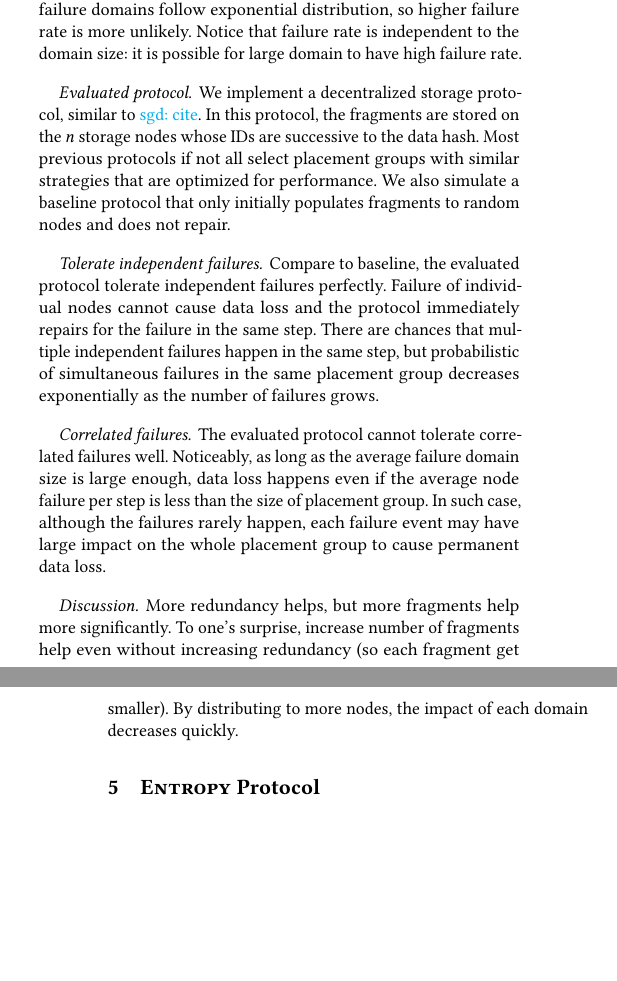
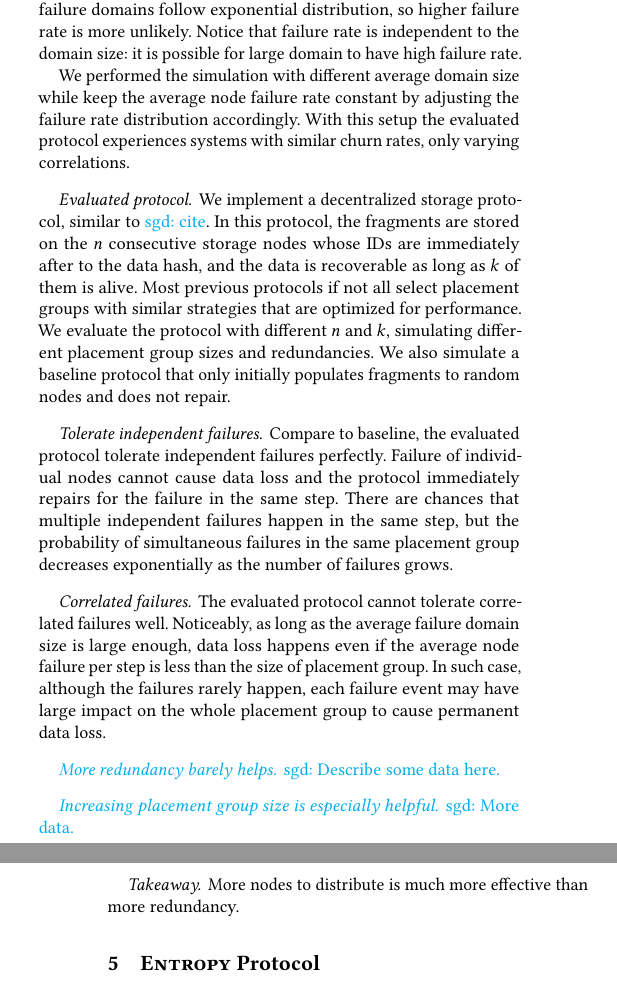
Before and after one commit to sgdxbc/dddht-paper, a LaTeX document (paper.tex, which reads sections/simulation.tex): two parts of the columns of pages 5 and 6 of 8, joined at a grey line, cut so that both start at the same text, the shorter picture padded with empty space. Compiled offline with pdfLaTeX; a LaTeX package or settings file that is missing is left out.

Commit message:
simulation: Revise draft

```diff
--- a/sections/simulation.tex
+++ b/sections/simulation.tex
@@ -50,23 +47,31 @@ The sizes of the failure domains follow geometrical distribution, so larger doma
 The failure rates of the failure domains follow exponential distribution, so higher failure rate is more unlikely.
 Notice that failure rate is independent to the domain size: it is possible for large domain to have high failure rate.
 
+We performed the simulation with different average domain size while keep the average node failure rate constant by adjusting the failure rate distribution accordingly.
+With this setup the evaluated protocol experiences systems with similar churn rates, only varying correlations.
+
 \paragraph{Evaluated protocol.}
 We implement a decentralized storage protocol, similar to \sgd{cite}.
-In this protocol, the fragments are stored on the $n$ storage nodes whose IDs are successive to the data hash.
+In this protocol, the fragments are stored on the $n$ consecutive storage nodes whose IDs are immediately after to the data hash, and the data is recoverable as long as $k$ of them is alive.
 Most previous protocols if not all select placement groups with similar strategies that are optimized for performance.
+We evaluate the protocol with different $n$ and $k$, simulating different placement group sizes and redundancies.
 We also simulate a baseline protocol that only initially populates fragments to random nodes and does not repair.
 
 \paragraph{Tolerate independent failures.}
 Compare to baseline, the evaluated protocol tolerate independent failures perfectly.
 Failure of individual nodes cannot cause data loss and the protocol immediately repairs for the failure in the same step.
-There are chances that multiple independent failures happen in the same step, but probabilistic of simultaneous failures in the same placement group decreases exponentially as the number of failures grows.
+There are chances that multiple independent failures happen in the same step, but the probability of simultaneous failures in the same placement group decreases exponentially as the number of failures grows.
 
 \paragraph{Correlated failures.}
 The evaluated protocol cannot tolerate correlated failures well.
 Noticeably, as long as the average failure domain size is large enough, data loss happens even if the average node failure per step is less than the size of placement group.
 In such case, although the failures rarely happen, each failure event may have large impact on the whole placement group to cause permanent data loss.
 
-\paragraph{Discussion.}
-More redundancy helps, but more fragments help more significantly.
-To one's surprise, increase number of fragments help even without increasing redundancy (so each fragment get smaller).
-By distributing to more nodes, the impact of each domain decreases quickly.
+\paragraph{More redundancy barely helps.}
+\sgd{Describe some data here.}
+
+\paragraph{Increasing placement group size is especially helpful.}
+\sgd{More data.}
+
+\paragraph{Takeaway.}
+More nodes to distribute is much more effective than more redundancy.
```
Also changed, not shown: sections/simulation.tex (11 more changed lines).
